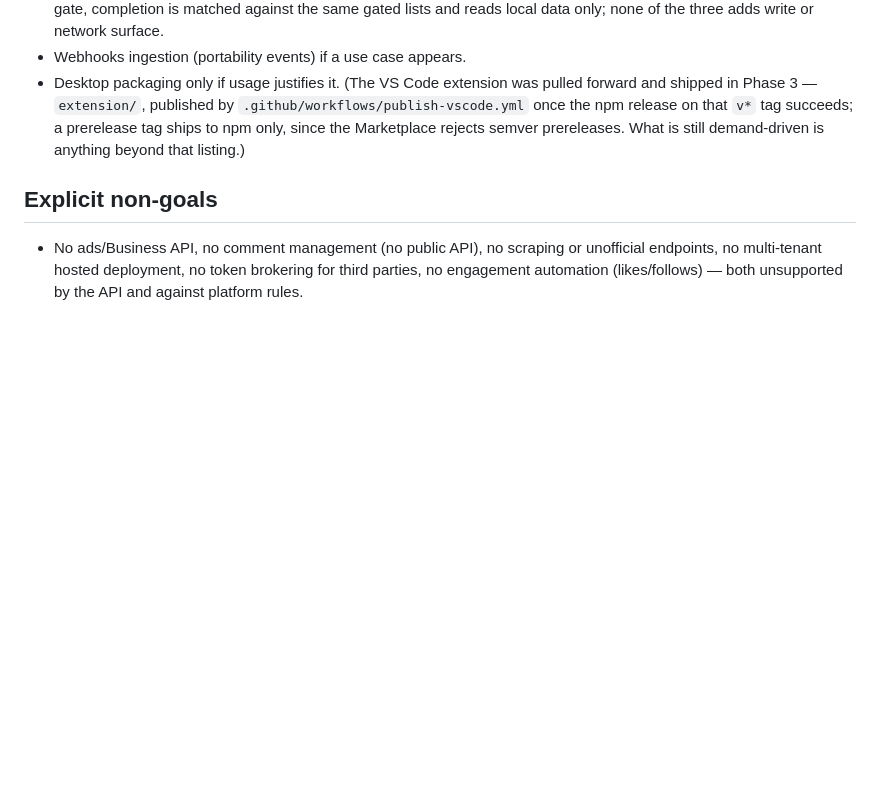
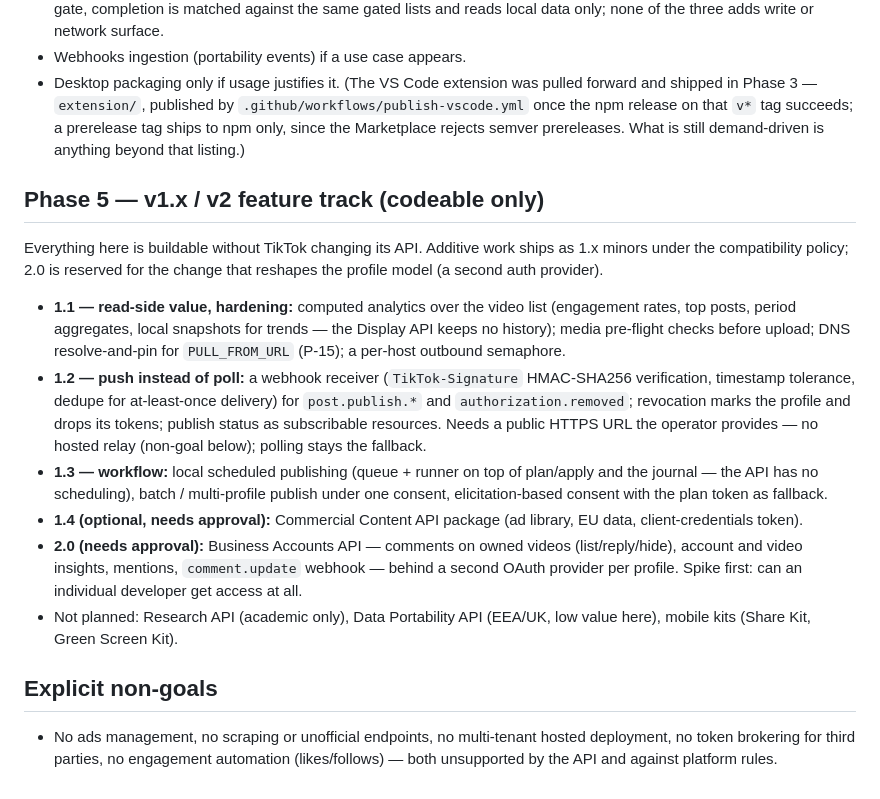
Before and after one commit to IvanBBaev/tiktok-mcp, a Markdown page: docs/ROADMAP.md, the part around the change. Rendered like a GitHub page; blank space fills up the shorter version.

Commit message:
docs(roadmap): add the Phase 5 feature track and correct the comment-API non-goal

```diff
--- a/docs/ROADMAP.md
+++ b/docs/ROADMAP.md
@@ -88,8 +88,35 @@ windows × 24, advisory 26) — this phase is release engineering only.
   succeeds; a prerelease tag ships to npm only, since the Marketplace rejects
   semver prereleases. What is still demand-driven is anything beyond that listing.)
 
+## Phase 5 — v1.x / v2 feature track (codeable only)
+Everything here is buildable without TikTok changing its API. Additive work ships
+as 1.x minors under the compatibility policy; 2.0 is reserved for the change that
+reshapes the profile model (a second auth provider).
+- **1.1 — read-side value, hardening:** computed analytics over the video list
+  (engagement rates, top posts, period aggregates, local snapshots for trends —
+  the Display API keeps no history); media pre-flight checks before upload;
+  DNS resolve-and-pin for `PULL_FROM_URL` (P-15); a per-host outbound semaphore.
+- **1.2 — push instead of poll:** a webhook receiver (`TikTok-Signature`
+  HMAC-SHA256 verification, timestamp tolerance, dedupe for at-least-once
+  delivery) for `post.publish.*` and `authorization.removed`; revocation marks
+  the profile and drops its tokens; publish status as subscribable resources.
+  Needs a public HTTPS URL the operator provides — no hosted relay (non-goal
+  below); polling stays the fallback.
+- **1.3 — workflow:** local scheduled publishing (queue + runner on top of
+  plan/apply and the journal — the API has no scheduling), batch / multi-profile
+  publish under one consent, elicitation-based consent with the plan token as
+  fallback.
+- **1.4 (optional, needs approval):** Commercial Content API package (ad
+  library, EU data, client-credentials token).
+- **2.0 (needs approval):** Business Accounts API — comments on owned videos
+  (list/reply/hide), account and video insights, mentions, `comment.update`
+  webhook — behind a second OAuth provider per profile. Spike first: can an
+  individual developer get access at all.
+- Not planned: Research API (academic only), Data Portability API (EEA/UK,
+  low value here), mobile kits (Share Kit, Green Screen Kit).
+
 ## Explicit non-goals
-- No ads/Business API, no comment management (no public API), no scraping or
+- No ads management, no scraping or
   unofficial endpoints, no multi-tenant hosted deployment, no token brokering
   for third parties, no engagement automation (likes/follows) — both unsupported
   by the API and against platform rules.
```
Also changed, not shown: docs/TIKTOK-API.md (+5 -2 lines).
